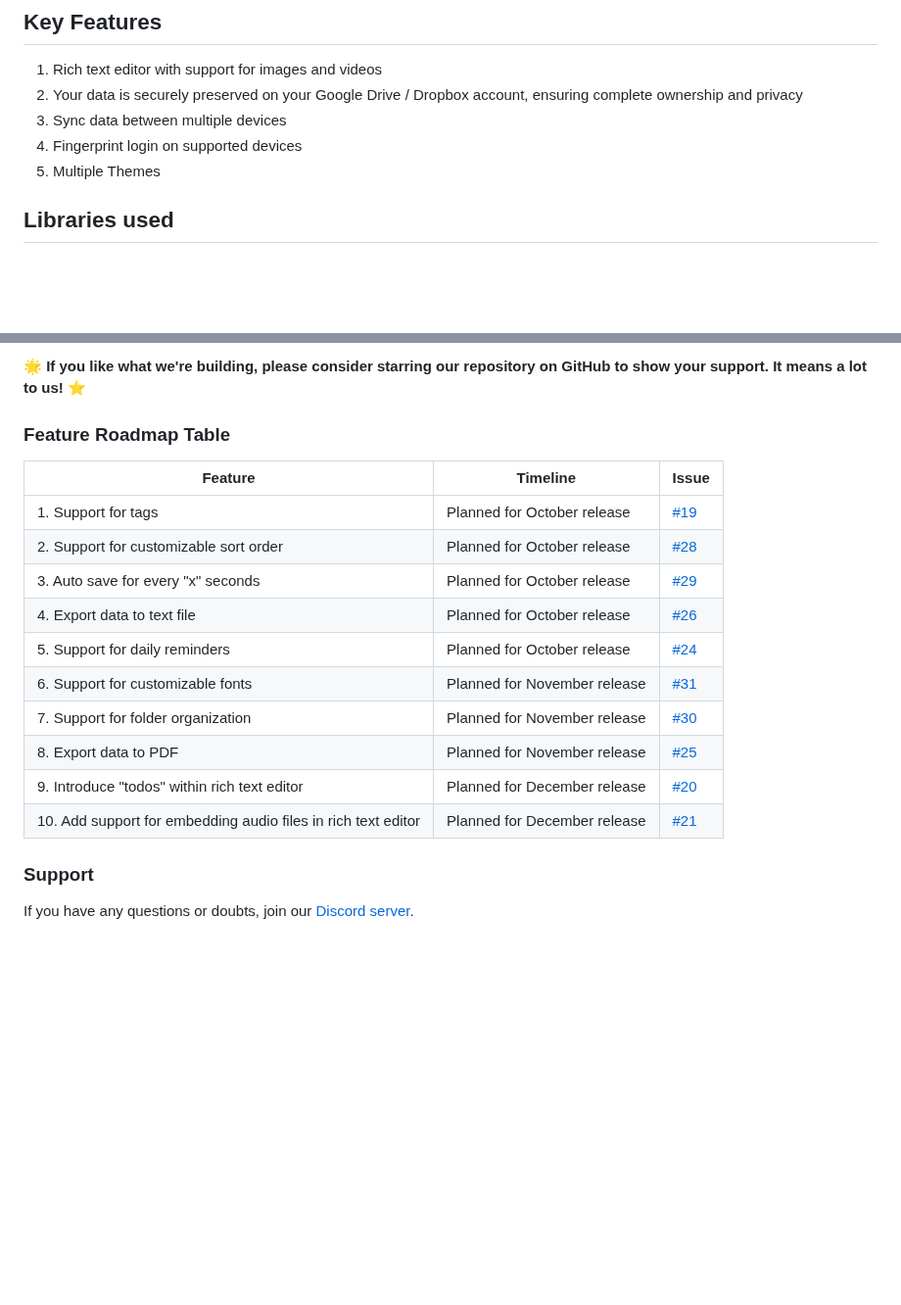
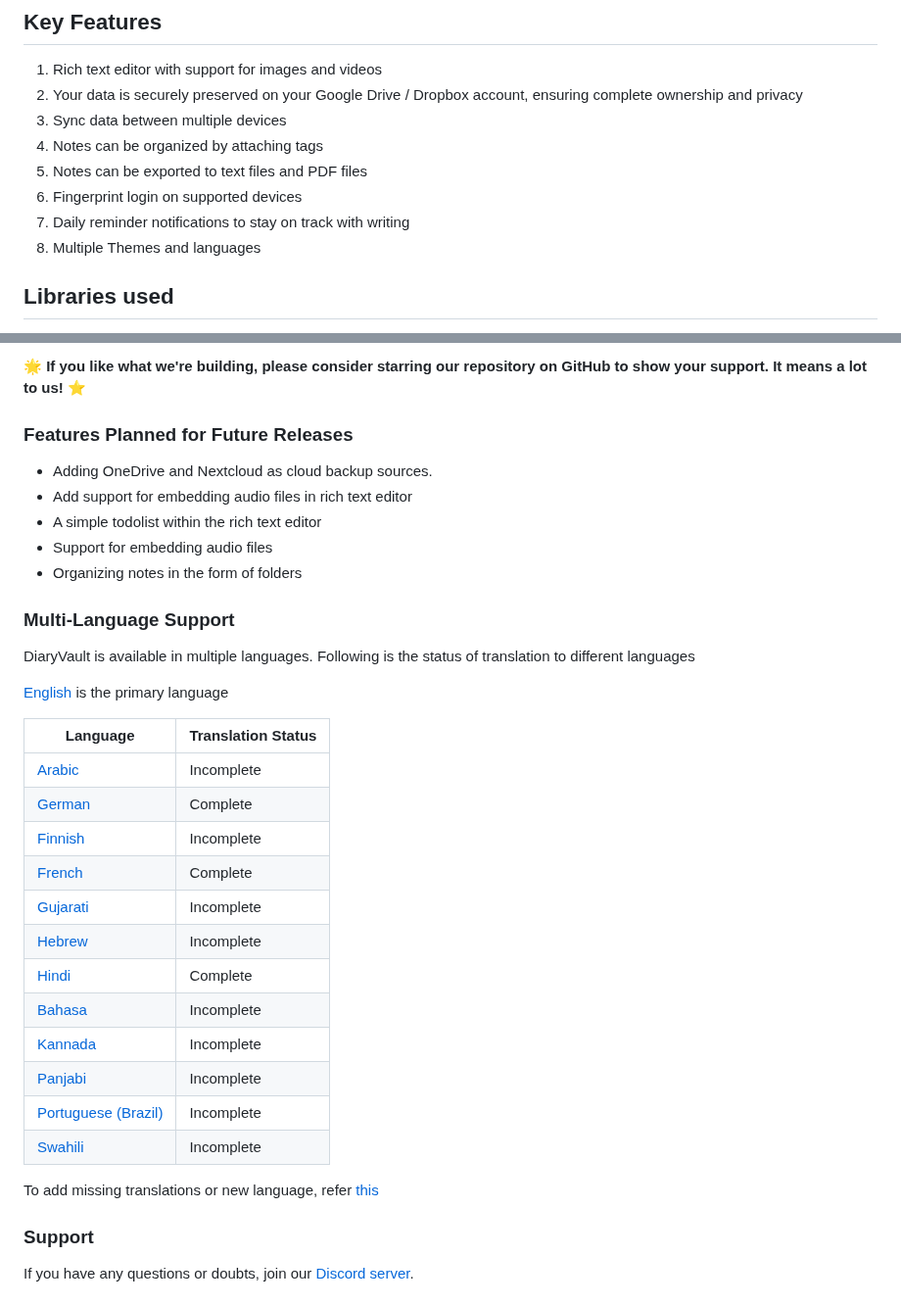
Before and after one commit to SankethBK/diaryvault, a Markdown page: README.md, 2 parts joined by grey strips. Shown at 98% size. Rendered like a GitHub page; blank space fills up the shorter version.

```diff
--- a/README.md
+++ b/README.md
@@ -19,8 +19,11 @@
 1. Rich text editor with support for images and videos
 2. Your data is securely preserved on your Google Drive / Dropbox account, ensuring complete ownership and privacy
 3. Sync data between multiple devices
-4. Fingerprint login on supported devices
-5. Multiple Themes
+4. Notes can be organized by attaching tags
+5. Notes can be exported to text files and PDF files
+6. Fingerprint login on supported devices
+7. Daily reminder notifications to stay on track with writing
+8. Multiple Themes and languages
 
 ## Libraries used
 
@@ -58,20 +61,35 @@ Through my own experiences and by reading what others have shared in their revie
 
 🌟 **If you like what we're building, please consider starring our repository on GitHub to show your support. It means a lot to us!** ⭐
 
-### Feature Roadmap Table
+### Features Planned for Future Releases
 
-| Feature                                                       | Timeline                     | Issue                                                    |
-|---------------------------------------------------------------|------------------------------|----------------------------------------------------------|
-| 1. Support for tags                                           | Planned for October release  | [#19](https://github.com/SankethBK/diaryvault/issues/19) |
-| 2. Support for customizable sort order                        | Planned for October release  | [#28](https://github.com/SankethBK/diaryvault/issues/28) |
-| 3. Auto save for every "x" seconds                            | Planned for October release  | [#29](https://github.com/SankethBK/diaryvault/issues/29) |
-| 4. Export data to text file                                   | Planned for October release  | [#26](https://github.com/SankethBK/diaryvault/issues/26) |
-| 5. Support for daily reminders                                | Planned for October release  | [#24](https://github.com/SankethBK/diaryvault/issues/24) |
-| 6. Support for customizable fonts                             | Planned for November release | [#31](https://github.com/SankethBK/diaryvault/issues/31) |
-| 7. Support for folder organization                            | Planned for November release | [#30](https://github.com/SankethBK/diaryvault/issues/30) |
-| 8. Export data to PDF                                         | Planned for November release | [#25](https://github.com/SankethBK/diaryvault/issues/25) |
-| 9. Introduce "todos" within rich text editor                  | Planned for December release | [#20](https://github.com/SankethBK/diaryvault/issues/20) |
-| 10. Add support for embedding audio files in rich text editor | Planned for December release | [#21](https://github.com/SankethBK/diaryvault/issues/21) |
+* Adding OneDrive and Nextcloud as cloud backup sources.
+* Add support for embedding audio files in rich text editor
+* A simple todolist within the rich text editor
+* Support for embedding audio files
+* Organizing notes in the form of folders
+
+### Multi-Language Support
+DiaryVault is available in multiple languages. Following is the status of translation to different languages
+
+[English](https://github.com/SankethBK/diaryvault/blob/master/lib/l10n/intl_en.arb) is the primary language
+
+| Language | Translation Status
+|----------|-------------------
+| [Arabic](https://github.com/SankethBK/diaryvault/blob/master/lib/l10n/intl_ar.arb) | Incomplete
+| [German](https://github.com/SankethBK/diaryvault/blob/master/lib/l10n/intl_de.arb) | Complete
+| [Finnish](https://github.com/SankethBK/diaryvault/blob/master/lib/l10n/intl_fi.arb) | Incomplete
+| [French](https://github.com/SankethBK/diaryvault/blob/master/lib/l10n/intl_fr.arb) | Complete
+| [Gujarati](https://github.com/SankethBK/diaryvault/blob/master/lib/l10n/intl_gu.arb) | Incomplete
+| [Hebrew](https://github.com/SankethBK/diaryvault/blob/master/lib/l10n/intl_he.arb) | Incomplete
+| [Hindi](https://github.com/SankethBK/diaryvault/blob/master/lib/l10n/intl_hi.arb) | Complete
+| [Bahasa](https://github.com/SankethBK/diaryvault/blob/master/lib/l10n/intl_id.arb) | Incomplete
+| [Kannada](https://github.com/SankethBK/diaryvault/blob/master/lib/l10n/intl_kn.arb) | Incomplete
+| [Panjabi](https://github.com/SankethBK/diaryvault/blob/master/lib/l10n/intl_pa.arb) | Incomplete
+| [Portuguese (Brazil)](https://github.com/SankethBK/diaryvault/blob/master/lib/l10n/intl_pt.arb) | Incomplete
+| [Swahili](https://github.com/SankethBK/diaryvault/blob/master/lib/l10n/intl_sw.arb) | Incomplete
+
+To add missing translations or new language, refer [this](https://github.com/SankethBK/diaryvault/issues/75)
 
 ### Support
 
```
